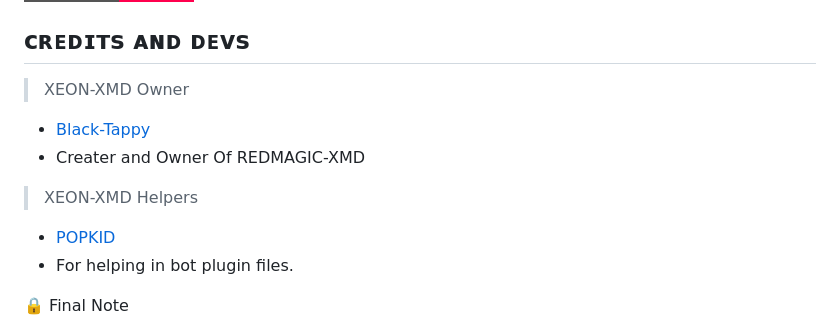
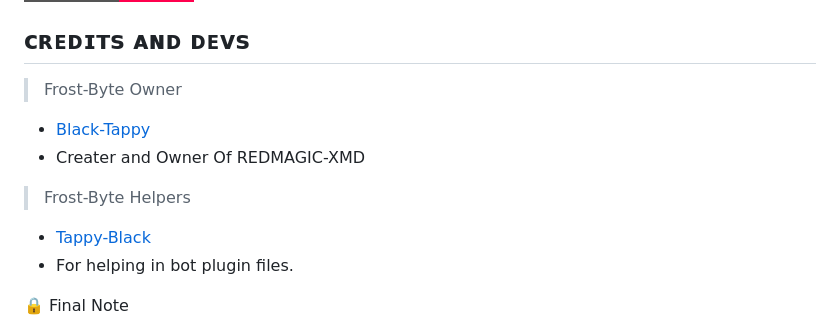
Before and after one commit to BlackTappy/Frost-Byte, a Markdown page: README.md, the part around the change printed below. GitHub-like rendering; badges without logos.

Commit message:
ʄʀօֆᴛ-ɮʏᴛɛ-𐌀i

```diff
--- a/README.md
+++ b/README.md
@@ -66,11 +66,11 @@ Click the button below to fork:
 
 
 ## ᴄʀᴇᴅɪᴛs ᴀɴᴅ ᴅᴇᴠs
-> XEON-XMD Owner
+> Frost-Byte Owner
 - [Black-Tappy](https://github.com/Black-Tappy)
 - Creater and Owner Of REDMAGIC-XMD
-> XEON-XMD Helpers
-- [POPKID](https://github.com/Popkiddevs)
+> Frost-Byte Helpers
+- [Tappy-Black](https://github.com/Tappy-Black)
 - For helping in bot plugin files.
 
 
```
Also changed, not shown: other parts of README.md (+1 -1 lines).
